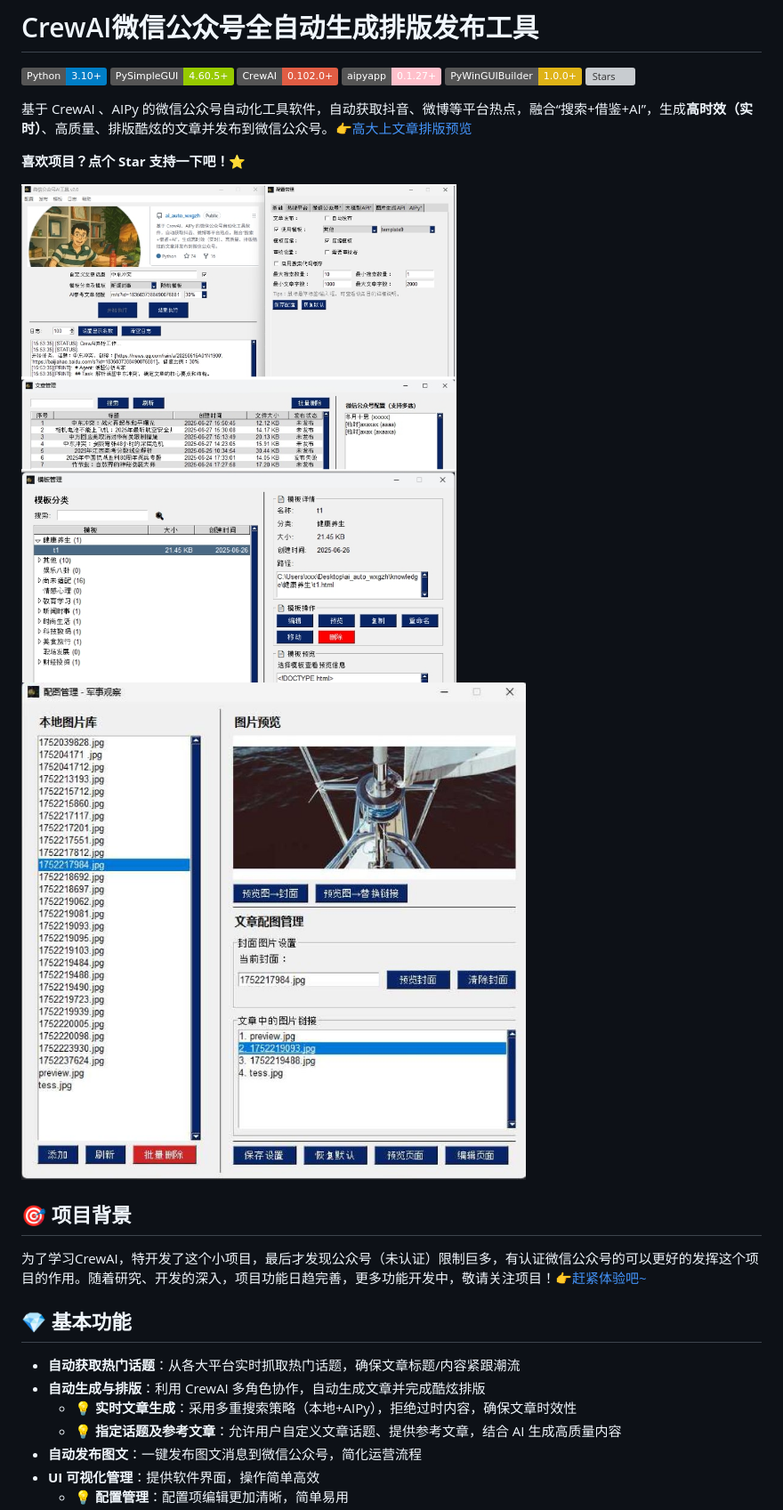
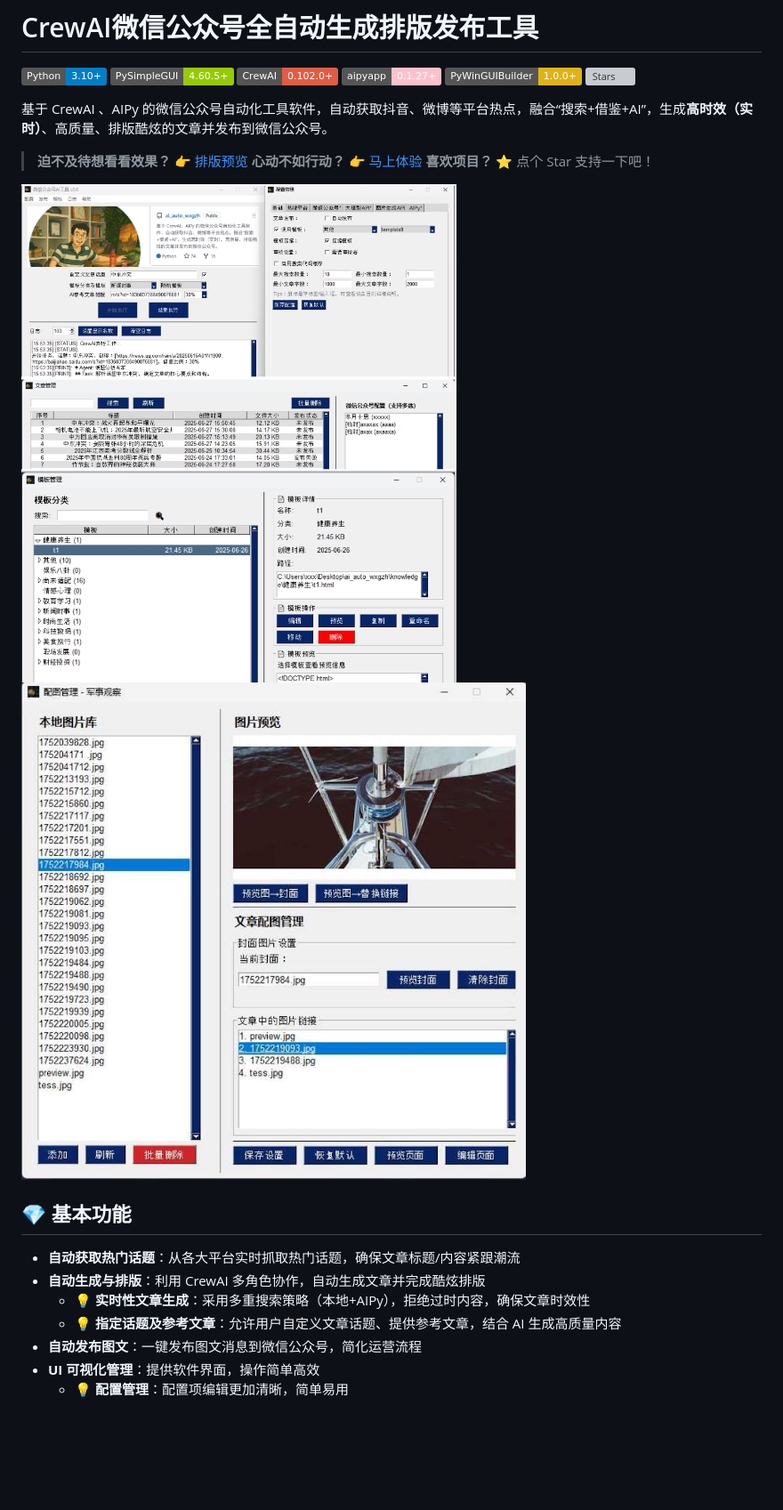
Before and after one commit to suniano/AIWriteX, a Markdown page: README.md, the part around the change printed below. Shown: that part at 89% size. Rendered like a GitHub page; pictures changed too: image/preview_2.jpg; badges without logos; blank space fills up the shorter version; grey boxes are pictures that could not be loaded.

```diff
--- a/README.md
+++ b/README.md
@@ -2,21 +2,21 @@
 
 ![Python](https://img.shields.io/badge/Python-3.10+-blue) ![PySimpleGUI](https://img.shields.io/badge/PySimpleGUI-4.60.5+-green) ![CrewAI](https://img.shields.io/badge/CrewAI-0.102.0+-red) ![AIPy](https://img.shields.io/badge/aipyapp-0.1.27+-pink)  ![PyWinGUIBuilder](https://img.shields.io/badge/PyWinGUIBuilder-1.0.0+-yellow) ![Stars](https://img.shields.io/github/stars/iniwap/ai_auto_wxgzh?label=收藏)
 
-基于 CrewAI 、AIPy 的微信公众号自动化工具软件，自动获取抖音、微博等平台热点，融合“搜索+借鉴+AI”，生成**高时效（实时）**、高质量、排版酷炫的文章并发布到微信公众号。👉[高大上文章排版预览](#微信公众号模板效果预览)
+基于 CrewAI 、AIPy 的微信公众号自动化工具软件，自动获取抖音、微博等平台热点，融合“搜索+借鉴+AI”，生成**高时效（实时）**、高质量、排版酷炫的文章并发布到微信公众号。
 
-**喜欢项目？点个 Star 支持一下吧！⭐**
+> **迫不及待想看看效果？** 👉 [排版预览](#-微信公众号模板效果预览)
+> **心动不如行动？** 👉 [马上体验](#-快速开始)
+> **喜欢项目？** ⭐ 点个 Star 支持一下吧！
 
-![界面预览 / Interface Preview](image/preview.jpg)
-![界面预览 / Interface Preview](image/preview_2.jpg)
-
-
-## 🎯 项目背景
-为了学习CrewAI，特开发了这个小项目，最后才发现公众号（未认证）限制巨多，有认证微信公众号的可以更好的发挥这个项目的作用。随着研究、开发的深入，项目功能日趋完善，更多功能开发中，敬请关注项目！👉[赶紧体验吧~](#-快速开始)
+<div style="display: flex; justify-content: space-between;">
+  <img src="image/preview.jpg" width="46.3%">
+  <img src="image/preview_2.jpg" width="53.7%">
+</div>
 
 ## 💎 基本功能
 - **自动获取热门话题**：从各大平台实时抓取热门话题，确保文章标题/内容紧跟潮流
 - **自动生成与排版**：利用 CrewAI 多角色协作，自动生成文章并完成酷炫排版
-  - **💡 实时文章生成**：采用多重搜索策略（本地+AIPy），拒绝过时内容，确保文章时效性
+  - **💡 实时性文章生成**：采用多重搜索策略（本地+AIPy），拒绝过时内容，确保文章时效性
   - **💡 指定话题及参考文章**：允许用户自定义文章话题、提供参考文章，结合 AI 生成高质量内容
 - **自动发布图文**：一键发布图文消息到微信公众号，简化运营流程
 - **UI 可视化管理**：提供软件界面，操作简单高效
```
Also changed, not shown: other parts of README.md (+4 -4 lines), LICENSE-CN.md (added, +18 -0 lines), 3 other files.
